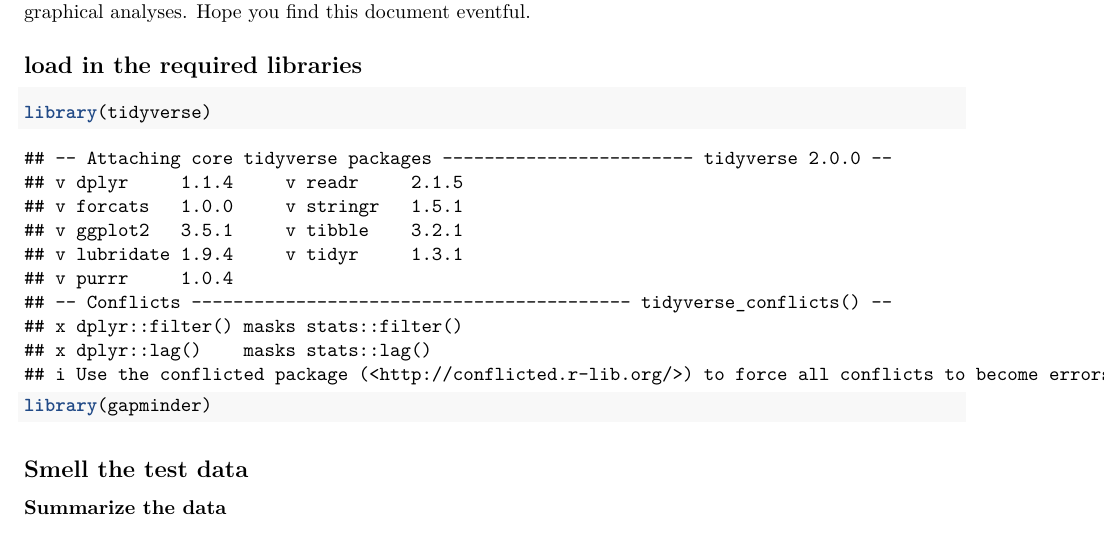
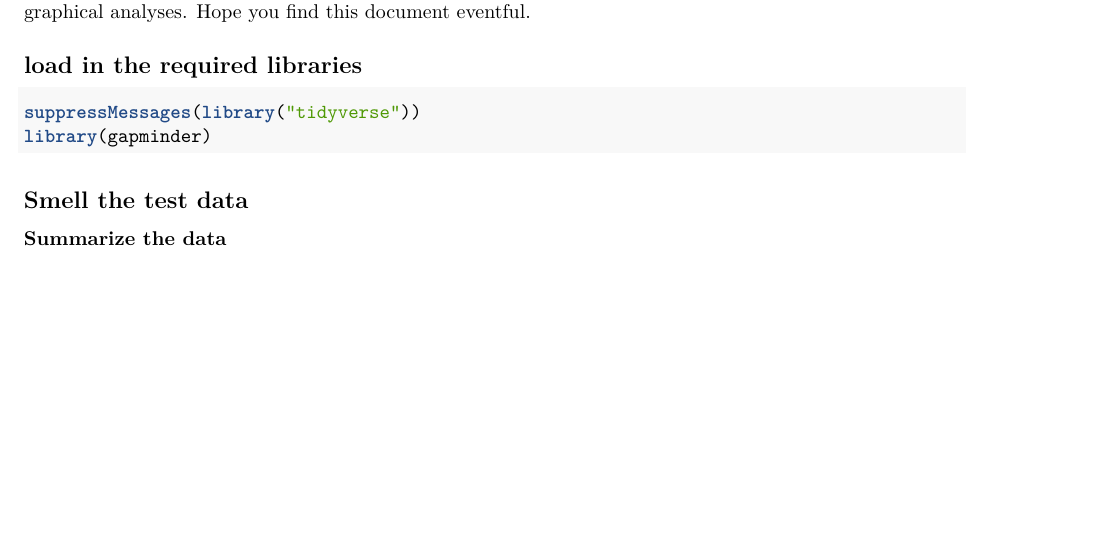
Before and after one commit to STAT545-UBC-hw-2018-19/hw02-ecool50, an R Markdown document (HW_02_Solutions.Rmd): part of page 1 of 24, cut so that both start at the same text, the shorter picture padded with empty space. Rendered offline with R 4.5, knitr and Pandoc, then LaTeX, with nearby package versions; both versions are drawn in the output format of the newer one; the gapminder table comes from the copy in Python's plotly package.

````diff
--- a/HW_02_Solutions.Rmd
+++ b/HW_02_Solutions.Rmd
@@ -2,7 +2,7 @@
 title: "STAT 545 HW 02"
 author: "Elijah Willie"
 date: "September 25, 2018"
-output: github_document
+output: pdf_document
 ---
 
 ```{r setup, include=FALSE}
@@ -14,7 +14,7 @@
 
 ## load in the required libraries
 ```{r cars}
-library(tidyverse)
+suppressMessages(library("tidyverse"))
 library(gapminder)
 ```
 
````
Also changed, not shown: HW_02_Solutions.pdf (added).
